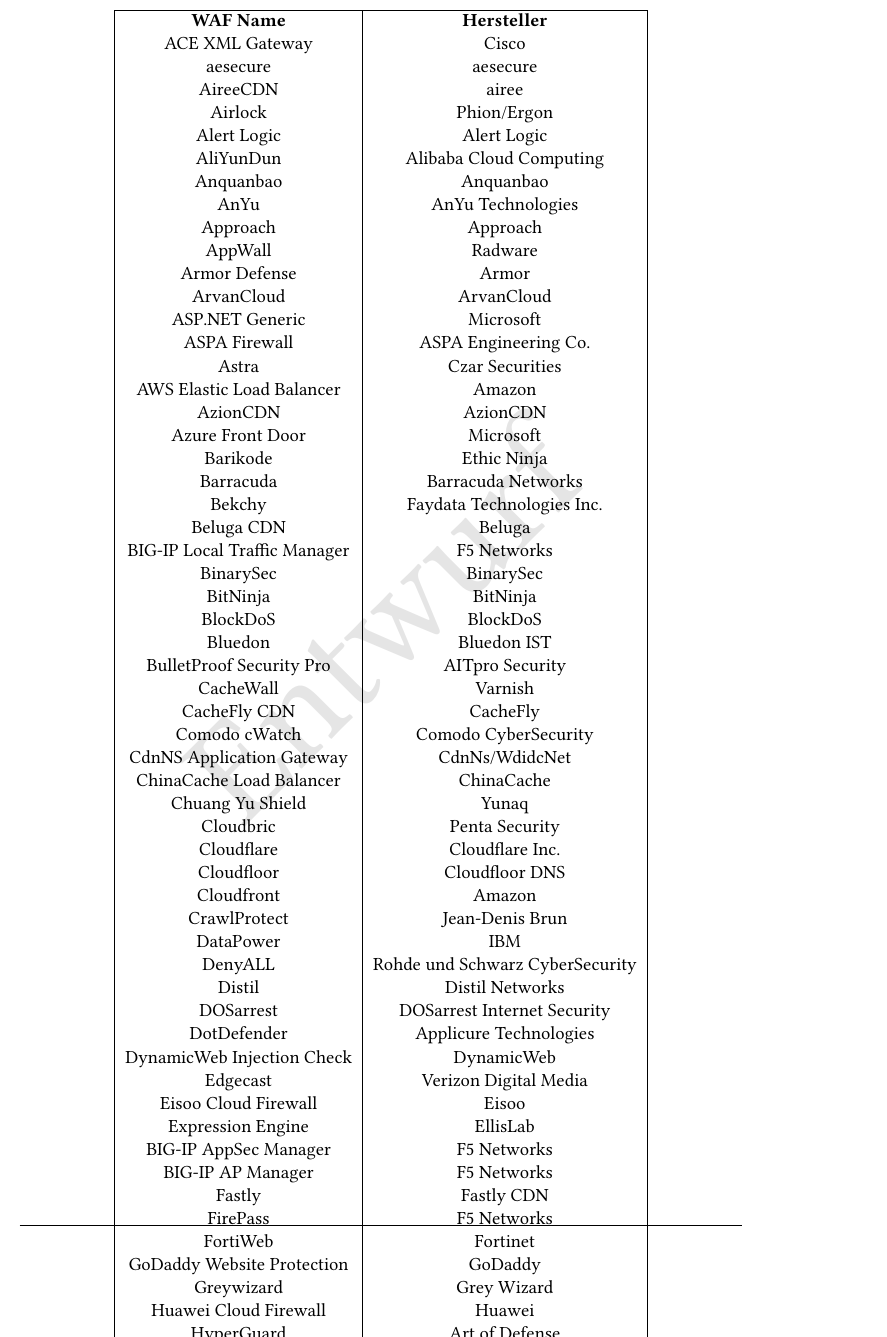
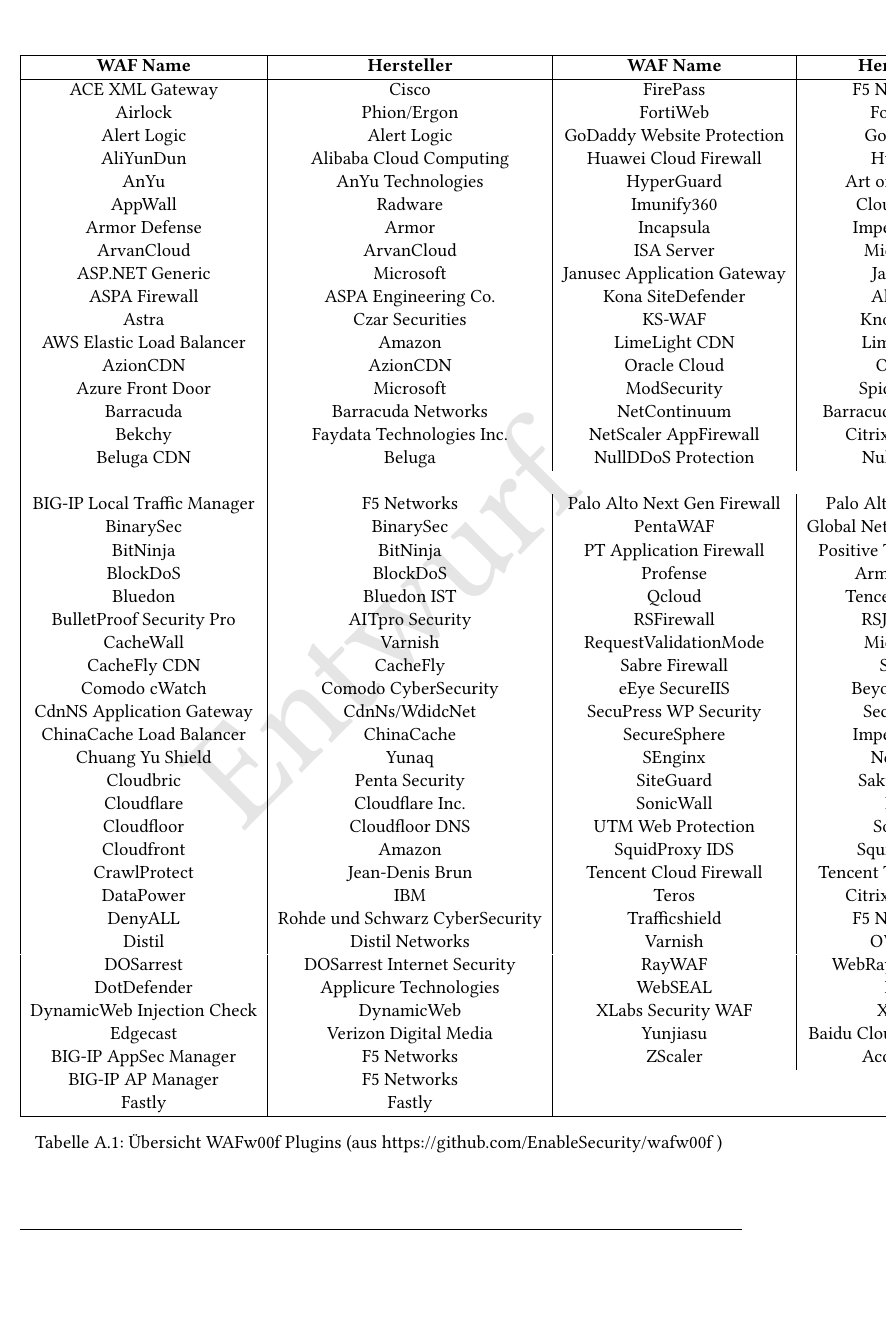
Before and after one commit to devtty/masterthesis, a LaTeX thesis (main.tex, which reads anhang.tex): part of page 24 of 26, cut so that both start at the same text, the shorter picture padded with empty space. Compiled offline with pdfLaTeX.

Commit message:
tabellenbeispiel

```diff
--- a/anhang.tex
+++ b/anhang.tex
@@ -12,66 +12,50 @@
 
 \begin{table}[h]
     \centering
-    \begin{tabular}{|c | c |}
+    \begin{tabular}{|c | c | c | c |}
  \hline
-      \textbf{WAF Name} & \textbf{Hersteller}  \\
-      ACE XML Gateway & Cisco \\
-      aesecure & aesecure\\
-      AireeCDN & airee \\
-      Airlock & Phion/Ergon \\
-      Alert Logic & Alert Logic \\
-      AliYunDun & Alibaba Cloud Computing \\
-      Anquanbao & Anquanbao \\
-      AnYu & AnYu Technologies \\
-      Approach & Approach \\
-      AppWall & Radware \\
-      Armor Defense & Armor \\
-      ArvanCloud & ArvanCloud \\
-      ASP.NET Generic & Microsoft \\
-      ASPA Firewall & ASPA Engineering Co. \\
-      Astra & Czar Securities \\
-      AWS Elastic Load Balancer & Amazon \\
-      AzionCDN & AzionCDN \\
-      Azure Front Door & Microsoft \\
-      Barikode & Ethic Ninja \\
-      Barracuda & Barracuda Networks \\
-      Bekchy & Faydata Technologies Inc.\\
-      Beluga CDN & Beluga\\
-      BIG-IP Local Traffic Manager & F5 Networks\\
-      BinarySec & BinarySec\\
-      BitNinja & BitNinja\\
-      BlockDoS & BlockDoS\\
-      Bluedon & Bluedon IST\\
-      BulletProof Security Pro & AITpro Security\\
-      CacheWall & Varnish\\
-      CacheFly CDN & CacheFly\\
-      Comodo cWatch & Comodo CyberSecurity\\
-      CdnNS Application Gateway & CdnNs/WdidcNet\\
-      ChinaCache Load Balancer & ChinaCache\\
-      Chuang Yu Shield & Yunaq\\
-      Cloudbric & Penta Security\\
-      Cloudflare & Cloudflare Inc.\\
-      Cloudfloor & Cloudfloor DNS\\
-      Cloudfront & Amazon\\
-      CrawlProtect & Jean-Denis Brun\\
-      DataPower & IBM\\
-      DenyALL & Rohde und Schwarz CyberSecurity\\
-      Distil & Distil Networks\\
-      DOSarrest & DOSarrest Internet Security\\
-      DotDefender & Applicure Technologies\\
-      DynamicWeb Injection Check & DynamicWeb\\
-      Edgecast & Verizon Digital Media\\
-      Eisoo Cloud Firewall & Eisoo\\
-      Expression Engine & EllisLab\\
-      BIG-IP AppSec Manager & F5 Networks\\
+      \textbf{WAF Name} & \textbf{Hersteller} & \textbf{WAF Name} & \textbf{Hersteller} \\
+      \hline
+      ACE XML Gateway & Cisco & FirePass & F5 Networks\\
+      Airlock & Phion/Ergon & FortiWeb & Fortinet\\
+      Alert Logic & Alert Logic & GoDaddy Website Protection & GoDaddy\\
+      AliYunDun & Alibaba Cloud Computing & Huawei Cloud Firewall & Huawei\\
+      AnYu & AnYu Technologies & HyperGuard & Art of Defense\\
+      AppWall & Radware & Imunify360 & CloudLinux\\
+      Armor Defense & Armor & Incapsula & Imperva Inc.\\
+      ArvanCloud & ArvanCloud & ISA Server & Microsoft\\
+      ASP.NET Generic & Microsoft & Janusec Application Gateway & Janusec\\
+      ASPA Firewall & ASPA Engineering Co. & Kona SiteDefender & Akamai\\
+      Astra & Czar Securities & KS-WAF & KnownSec\\
+      AWS Elastic Load Balancer & Amazon & LimeLight CDN & LimeLight\\
+      AzionCDN & AzionCDN & Oracle Cloud & Oracle\\
+      Azure Front Door & Microsoft & ModSecurity & SpiderLabs\\
+      Barracuda & Barracuda Networks & NetContinuum & Barracuda Networks\\
+      Bekchy & Faydata Technologies Inc. & NetScaler AppFirewall & Citrix Systems\\
+      Beluga CDN & Beluga &   NullDDoS Protection & NullDDoS\\\\
+      BIG-IP Local Traffic Manager & F5 Networks & Palo Alto Next Gen Firewall     & Palo Alto Networks\\
+      BinarySec & BinarySec &   PentaWAF                        & Global Network Services\\
+      BitNinja & BitNinja &   PT Application Firewall         & Positive Technologies\\
+      BlockDoS & BlockDoS &   Profense                        & ArmorLogic\\
+      Bluedon & Bluedon IST &   Qcloud                          & Tencent Cloud\\
+      BulletProof Security Pro & AITpro Security &   RSFirewall                      & RSJoomla!\\
+      CacheWall & Varnish &   RequestValidationMode           & Microsoft\\
+      CacheFly CDN & CacheFly &   Sabre Firewall                  & Sabre\\
+      Comodo cWatch & Comodo CyberSecurity &   eEye SecureIIS                  & BeyondTrust\\
+      CdnNS Application Gateway & CdnNs/WdidcNet &   SecuPress WP Security           & SecuPress\\
+      ChinaCache Load Balancer & ChinaCache &   SecureSphere                    & Imperva Inc.\\
+      Chuang Yu Shield & Yunaq &   SEnginx                         & Neusoft\\
+      Cloudbric & Penta Security &   SiteGuard                       & Sakura Inc.\\
+      Cloudflare & Cloudflare Inc. &   SonicWall                       & Dell\\
+      Cloudfloor & Cloudfloor DNS &   UTM Web Protection              & Sophos\\
+      Cloudfront & Amazon &   SquidProxy IDS                  & SquidProxy\\
+      CrawlProtect & Jean-Denis Brun &   Tencent Cloud Firewall          & Tencent Technologies\\
+      DataPower & IBM &   Teros                           & Citrix Systems\\
+      DenyALL & Rohde und Schwarz CyberSecurity &       Trafficshield                   & F5 Networks\\
+      Distil & Distil Networks &   Varnish                         & OWASP\\
+      DOSarrest & DOSarrest Internet Security &   RayWAF                          & WebRay Solutions\\
+      DotDefender & Applicure Technologies &   WebSEAL                         & IBM\\
+      DynamicWeb Injection Check & DynamicWeb &   XLabs Security WAF              & XLabs\\
+      Edgecast & Verizon Digital Media &   Yunjiasu                        & Baidu Cloud Computing\\
+      BIG-IP AppSec Manager & F5 Networks &   ZScaler                         & Accenture\\
       BIG-IP AP Manager & F5 Networks\\
-      Fastly & Fastly CDN\\
-      FirePass & F5 Networks\\
-      FortiWeb & Fortinet\\
-      GoDaddy Website Protection & GoDaddy\\
-      Greywizard & Grey Wizard\\
-      Huawei Cloud Firewall & Huawei\\
-      HyperGuard & Art of Defense\\
-      Imunify360 & CloudLinux\\
-      Incapsula & Imperva Inc.\\
-      IndusGuard & Indusface\\
@@ -81,4 +61,0 @@
-      Jiasule & Jiasule\\
-      Kona SiteDefender & Akamai\\
-      KS-WAF & KnownSec\\
-      KeyCDN & KeyCDN\\
@@ -89,12 +62 @@
-      Malcare & Inactiv\\
-      MaxCDN & MaxCDN\\
-      Mission Control Shield & Mission Control\\
-      ModSecurity & SpiderLabs\\
-      NAXSI & NBS Systems\\
-      Nemesida & PentestIt\\
-      NevisProxy & AdNovum\\
-      NetContinuum & Barracuda Networks\\
-  NetScaler AppFirewall           & Citrix Systems\\
-  Newdefend                       & NewDefend\\
-  NexusGuard Firewall             & NexusGuard\\
-  NinjaFirewall                   & NinTechNety\\
+      Fastly & Fastly\\
```
Also changed, not shown: anhang.tex (77 more changed lines).
